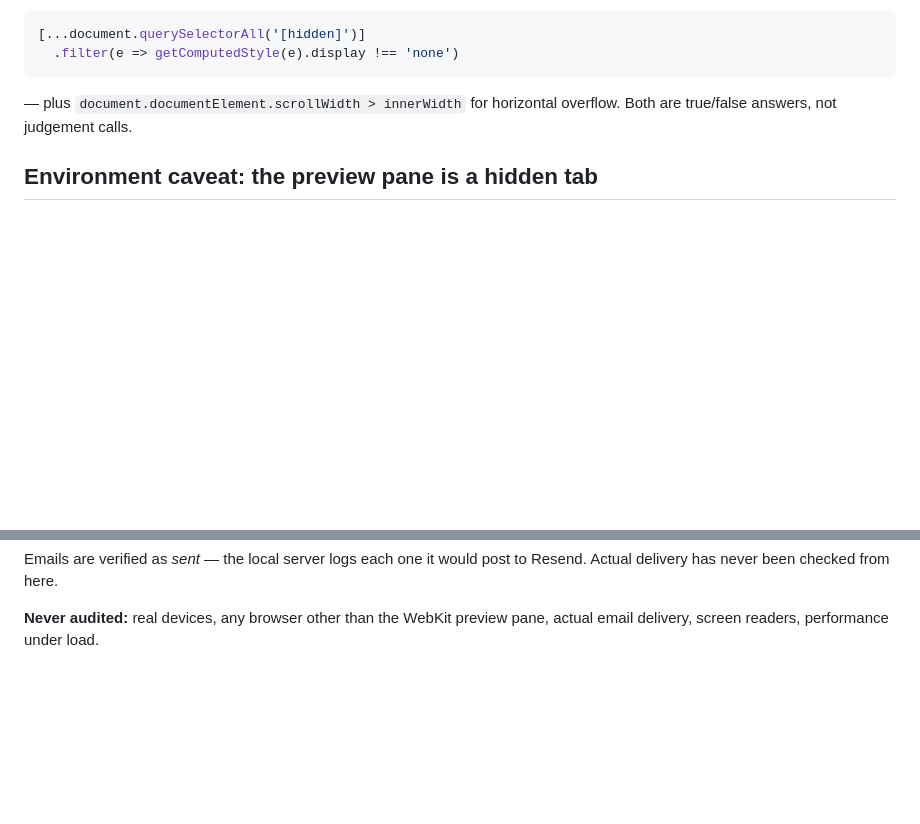
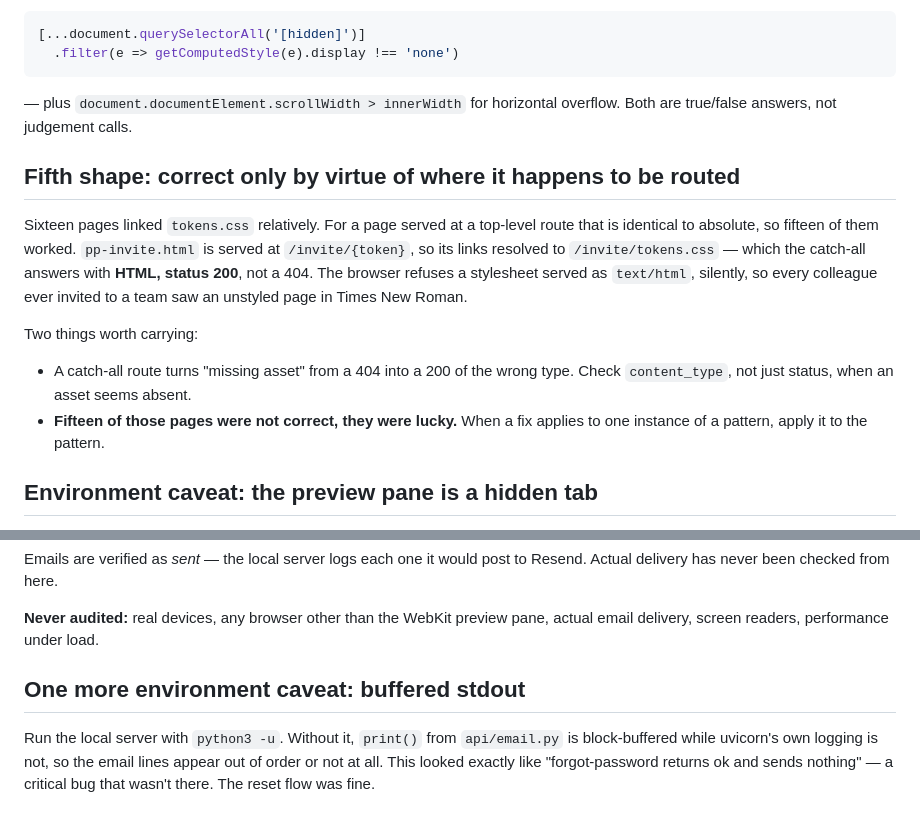
Before and after one commit to markkimathi/wabunifu, a Markdown page: docs/audit-notes.md, 2 parts joined by grey strips. Drawn GitHub-style; blank space fills up the shorter version.

Commit message:
Note the routing-luck shape and the buffered-stdout trap
Both cost real time this round: a 200-of-the-wrong-type that reads as a
missing asset, and a buffered log that reads as an email never sent.

Co-Authored-By: Claude Opus 5 <noreply@anthropic.com>

```diff
--- a/docs/audit-notes.md
+++ b/docs/audit-notes.md
@@ -93,6 +93,22 @@ the console on each page and at each width —
 — plus `document.documentElement.scrollWidth > innerWidth` for horizontal
 overflow. Both are true/false answers, not judgement calls.
 
+## Fifth shape: correct only by virtue of where it happens to be routed
+
+Sixteen pages linked `tokens.css` relatively. For a page served at a top-level
+route that is identical to absolute, so fifteen of them worked. `pp-invite.html`
+is served at `/invite/{token}`, so its links resolved to `/invite/tokens.css` —
+which the catch-all answers with **HTML, status 200**, not a 404. The browser
+refuses a stylesheet served as `text/html`, silently, so every colleague ever
+invited to a team saw an unstyled page in Times New Roman.
+
+Two things worth carrying:
+
+- A catch-all route turns "missing asset" from a 404 into a 200 of the wrong
+  type. Check `content_type`, not just status, when an asset seems absent.
+- **Fifteen of those pages were not correct, they were lucky.** When a fix
+  applies to one instance of a pattern, apply it to the pattern.
+
 ## Environment caveat: the preview pane is a hidden tab
 
 `document.hidden` is `true` in the Browser pane, so **CSS transitions do not
@@ -163,3 +179,10 @@ Resend. Actual delivery has never been checked from here.
 
 **Never audited:** real devices, any browser other than the WebKit preview
 pane, actual email delivery, screen readers, performance under load.
+
+## One more environment caveat: buffered stdout
+
+Run the local server with `python3 -u`. Without it, `print()` from `api/email.py`
+is block-buffered while uvicorn's own logging is not, so the email lines appear
+out of order or not at all. This looked exactly like "forgot-password returns ok
+and sends nothing" — a critical bug that wasn't there. The reset flow was fine.
```
